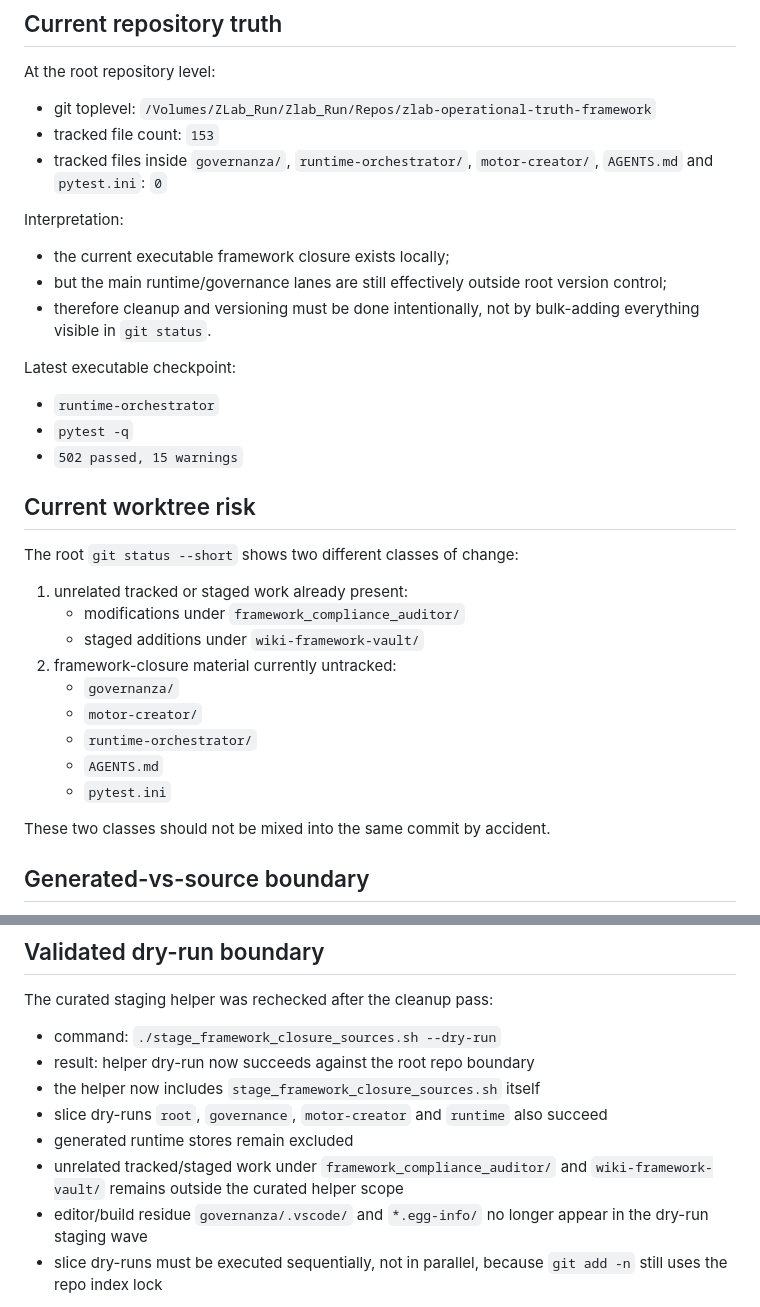
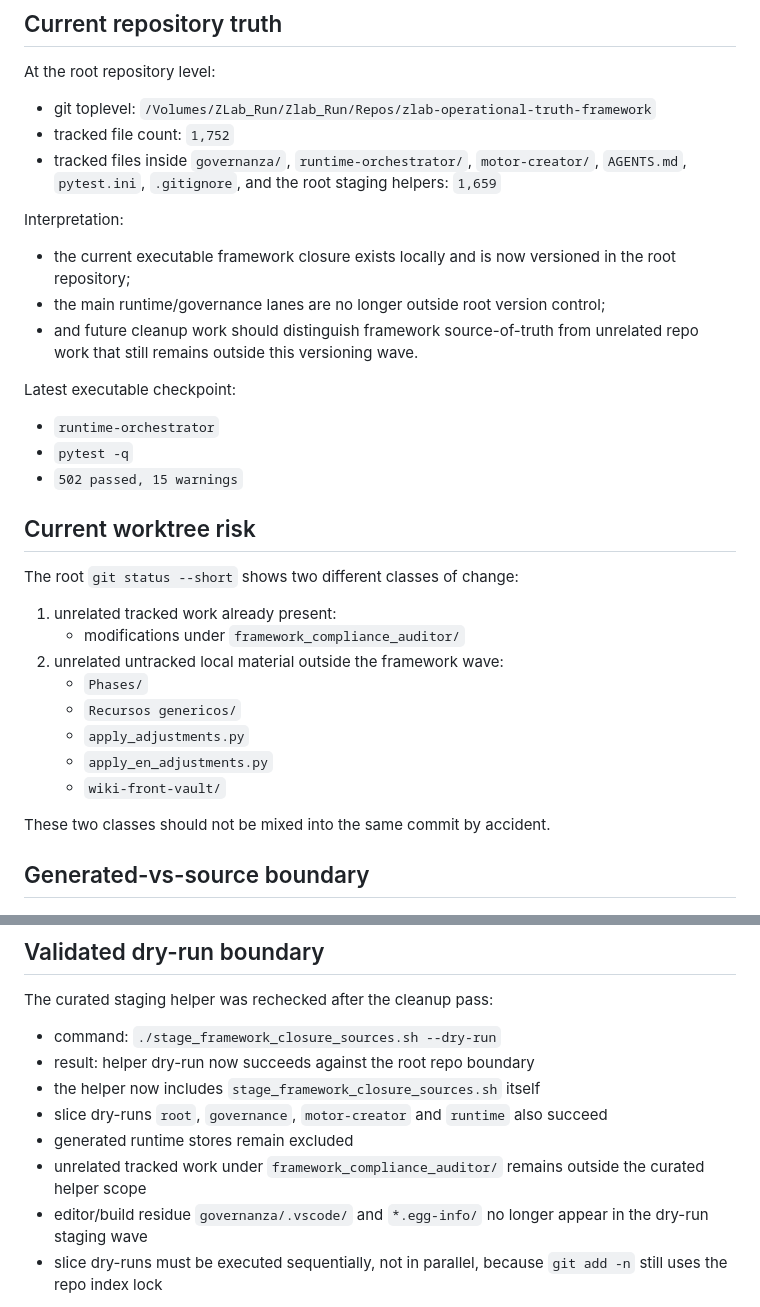
Before and after one commit to davidlagarejo/traceable-ai-for-industrial-decision-making-in-energy-and-operations, a Markdown page: governanza/automation-base/versioning_reentry_boundary_latest.md, 2 parts joined by grey strips. Drawn GitHub-style.

```diff
--- a/governanza/automation-base/versioning_reentry_boundary_latest.md
+++ b/governanza/automation-base/versioning_reentry_boundary_latest.md
@@ -18,14 +18,14 @@ It exists to prevent the next session from:
 At the root repository level:
 
 - git toplevel: `/Volumes/ZLab_Run/Zlab_Run/Repos/zlab-operational-truth-framework`
-- tracked file count: `153`
-- tracked files inside `governanza/`, `runtime-orchestrator/`, `motor-creator/`, `AGENTS.md` and `pytest.ini`: `0`
+- tracked file count: `1,752`
+- tracked files inside `governanza/`, `runtime-orchestrator/`, `motor-creator/`, `AGENTS.md`, `pytest.ini`, `.gitignore`, and the root staging helpers: `1,659`
 
 Interpretation:
 
-- the current executable framework closure exists locally;
-- but the main runtime/governance lanes are still effectively outside root version control;
-- therefore cleanup and versioning must be done intentionally, not by bulk-adding everything visible in `git status`.
+- the current executable framework closure exists locally and is now versioned in the root repository;
+- the main runtime/governance lanes are no longer outside root version control;
+- and future cleanup work should distinguish framework source-of-truth from unrelated repo work that still remains outside this versioning wave.
 
 Latest executable checkpoint:
 
@@ -37,15 +37,14 @@ Latest executable checkpoint:
 
 The root `git status --short` shows two different classes of change:
 
-1. unrelated tracked or staged work already present:
+1. unrelated tracked work already present:
    - modifications under `framework_compliance_auditor/`
-   - staged additions under `wiki-framework-vault/`
-2. framework-closure material currently untracked:
-   - `governanza/`
-   - `motor-creator/`
-   - `runtime-orchestrator/`
-   - `AGENTS.md`
-   - `pytest.ini`
+2. unrelated untracked local material outside the framework wave:
+   - `Phases/`
+   - `Recursos genericos/`
+   - `apply_adjustments.py`
+   - `apply_en_adjustments.py`
+   - `wiki-front-vault/`
 
 These two classes should not be mixed into the same commit by accident.
 
@@ -148,7 +147,7 @@ The curated staging helper was rechecked after the cleanup pass:
 - the helper now includes `stage_framework_closure_sources.sh` itself
 - slice dry-runs `root`, `governance`, `motor-creator` and `runtime` also succeed
 - generated runtime stores remain excluded
-- unrelated tracked/staged work under `framework_compliance_auditor/` and `wiki-framework-vault/` remains outside the curated helper scope
+- unrelated tracked work under `framework_compliance_auditor/` remains outside the curated helper scope
 - editor/build residue `governanza/.vscode/` and `*.egg-info/` no longer appear in the dry-run staging wave
 - slice dry-runs must be executed sequentially, not in parallel, because `git add -n` still uses the repo index lock
 
```
Also changed, not shown: other parts of governanza/automation-base/versioning_reentry_boundary_latest.md (+38 -4 lines), governanza/automation-base/runtime_reentry_status_latest.md (+18 -21 lines).
